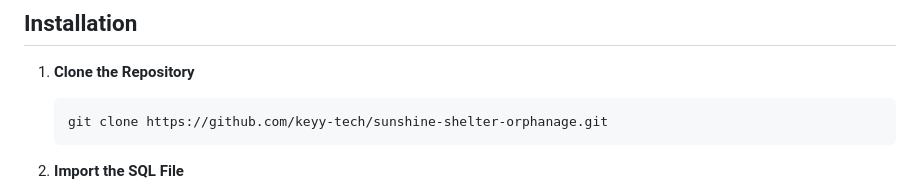
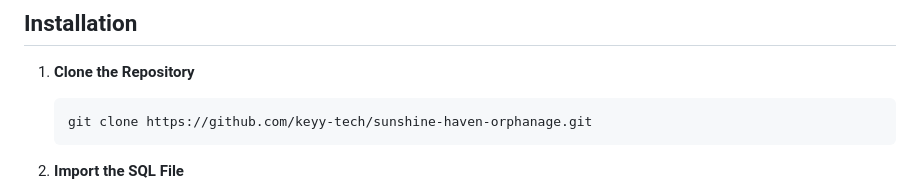
Before and after one commit to keyy-tech/Sunshine-Haven-Orphanage, a Markdown page: README.md, the part around the change. Rendered like a GitHub page.

````diff
--- a/README.md
+++ b/README.md
@@ -23,7 +23,7 @@ The **Sunshine Haven Orphanage Management System** is a full-featured CRUD (Crea
 ## Installation
 1. **Clone the Repository**
    ```bash
-   git clone https://github.com/keyy-tech/sunshine-shelter-orphanage.git
+   git clone https://github.com/keyy-tech/sunshine-haven-orphanage.git
    ```
 2. **Import the SQL File**
    - Open your preferred SQL database management tool.
````
